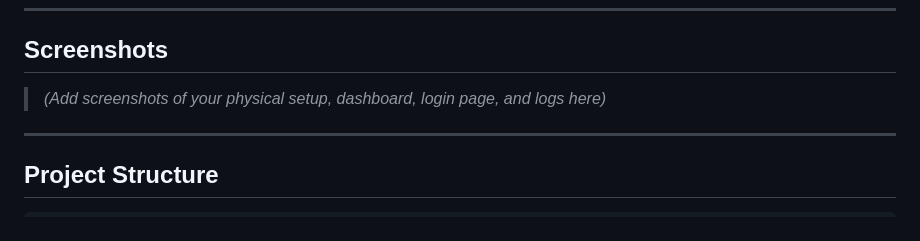
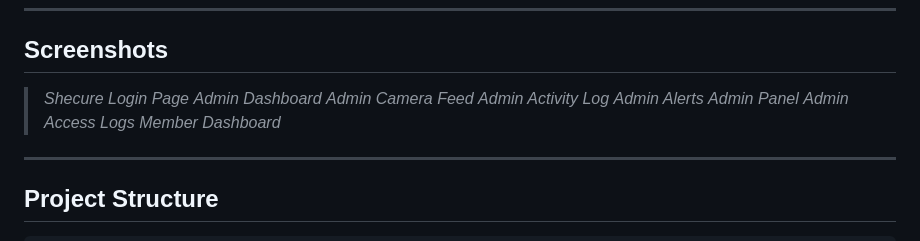
Before and after one commit to fernandezmariacass/SHEcure, a Markdown page: README.md, the part around the change. Drawn GitHub-style.

Commit message:
fix: screenshots placeholder

```diff
--- a/README.md
+++ b/README.md
@@ -29,7 +29,14 @@ SHEcure is a full-stack Python (Flask) web application that connects to a physic
 
 ## Screenshots
 
-> *(Add screenshots of your physical setup, dashboard, login page, and logs here)*
+> *Shecure Login Page*
+> *Admin Dashboard*
+> *Admin Camera Feed*
+> *Admin Activity Log*
+> *Admin Alerts*
+> *Admin Panel*
+> *Admin Access Logs*
+> *Member Dashboard*
 
 ---
 
```
